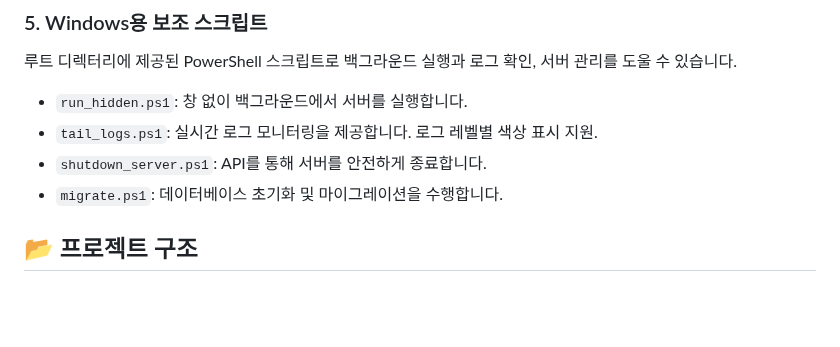
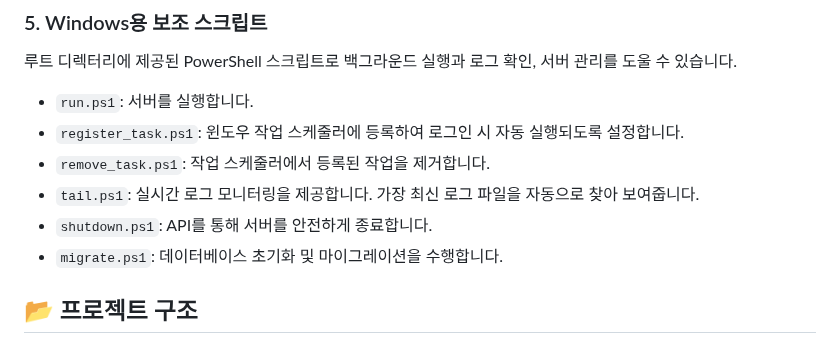
Before and after one commit to oot50674/Filesync-Web-UI, a Markdown page: README.md, the part around the change. Rendered like a GitHub page; blank space fills up the shorter version.

```diff
--- a/README.md
+++ b/README.md
@@ -71,9 +71,11 @@ python run.py
 
 루트 디렉터리에 제공된 PowerShell 스크립트로 백그라운드 실행과 로그 확인, 서버 관리를 도울 수 있습니다.
 
-- `run_hidden.ps1`: 창 없이 백그라운드에서 서버를 실행합니다.
-- `tail_logs.ps1`: 실시간 로그 모니터링을 제공합니다. 로그 레벨별 색상 표시 지원.
-- `shutdown_server.ps1`: API를 통해 서버를 안전하게 종료합니다.
+- `run.ps1`: 서버를 실행합니다.
+- `register_task.ps1`: 윈도우 작업 스케줄러에 등록하여 로그인 시 자동 실행되도록 설정합니다.
+- `remove_task.ps1`: 작업 스케줄러에서 등록된 작업을 제거합니다.
+- `tail.ps1`: 실시간 로그 모니터링을 제공합니다. 가장 최신 로그 파일을 자동으로 찾아 보여줍니다.
+- `shutdown.ps1`: API를 통해 서버를 안전하게 종료합니다.
 - `migrate.ps1`: 데이터베이스 초기화 및 마이그레이션을 수행합니다.
 
 ## 📂 프로젝트 구조
```
